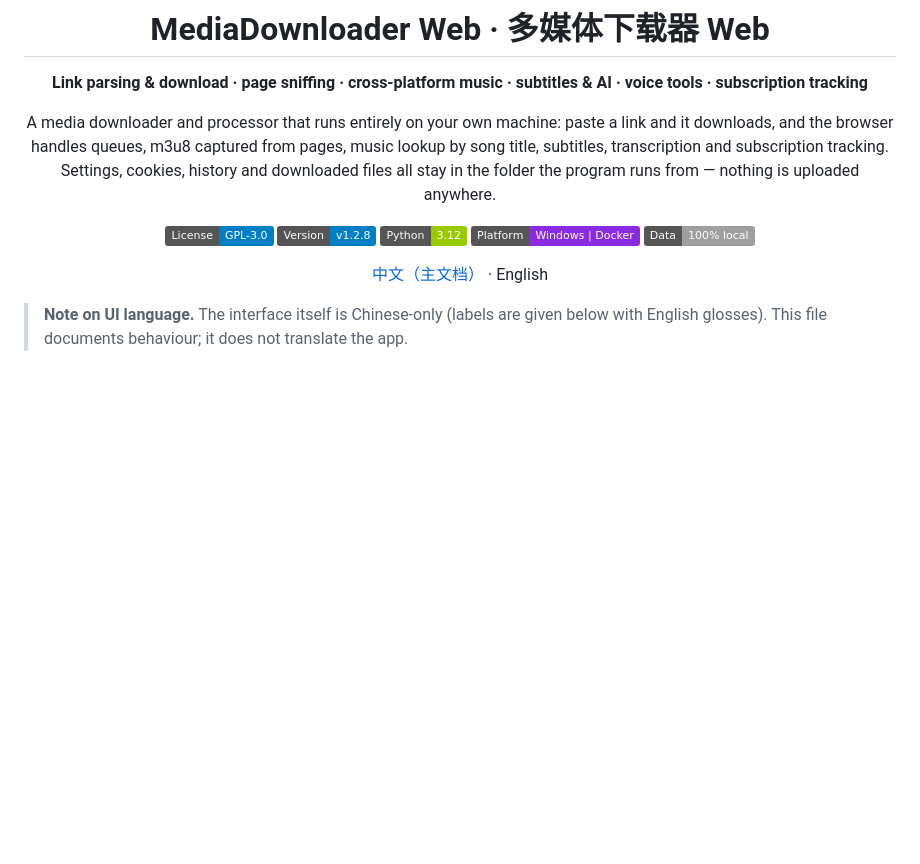
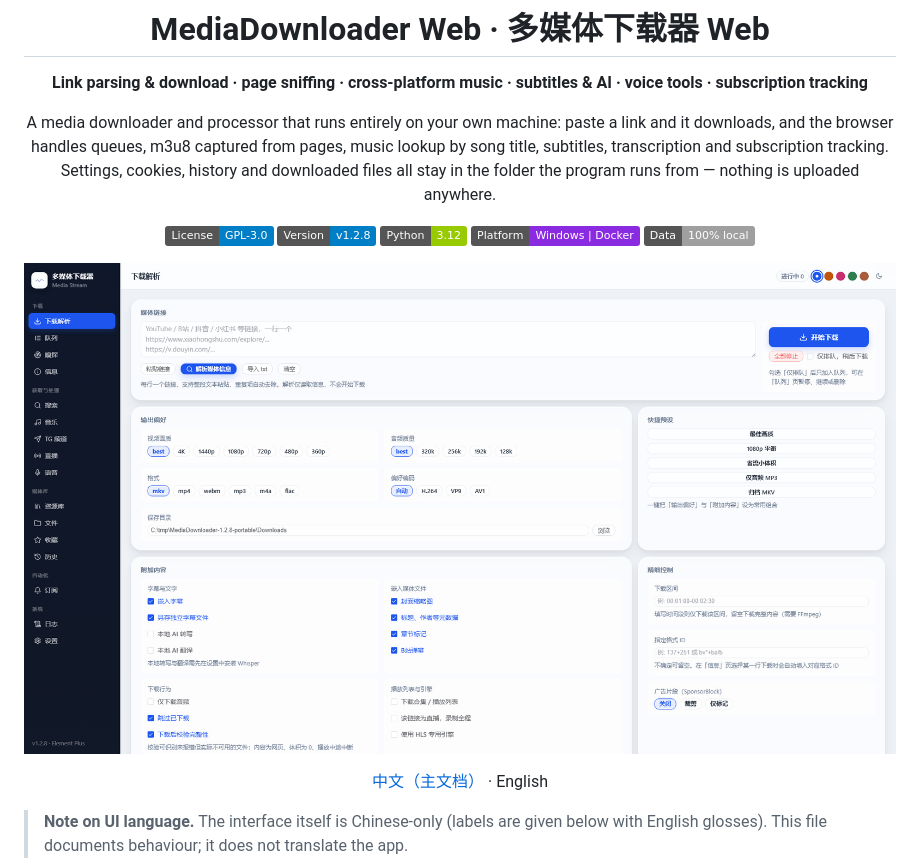
Before and after one commit to QingYan1012/media-downloader-web, a Markdown page: README.en.md, the part around the change printed below. Drawn GitHub-style; pictures changed too: docs/screenshots/home-light.png (added); badges without logos; blank space fills up the shorter version.

```diff
--- a/README.en.md
+++ b/README.en.md
@@ -12,6 +12,10 @@ Settings, cookies, history and downloaded files all stay in the folder the progr
 [![Python](https://img.shields.io/badge/Python-3.12-green)](requirements.txt)
 [![Platform](https://img.shields.io/badge/Platform-Windows%20%7C%20Docker-blueviolet)](#get-started-in-30-seconds)
 [![Storage](https://img.shields.io/badge/Data-100%25%20local-lightgrey)](#privacy)
+
+<p>
+  <img src="docs/screenshots/home-light.png" alt="Download & parse page: paste media links and resolve them into selectable formats, with output preferences and add-on switches on the left, presets and fine control on the right" width="100%" />
+</p>
 
 [中文（主文档）](README.md) · English
 
```
Also changed, not shown: other parts of README.en.md (+13 -3 lines), CHANGELOG.md (+7 -0 lines), README.md (+17 -3 lines), docs/screenshots/aggregate-search.png (added), docs/screenshots/home-dark.png (added), docs/screenshots/music-search.png (added), docs/screenshots/subscriptions.png (added), docs/screenshots/telegram-channel.png (added), 2 other files.
